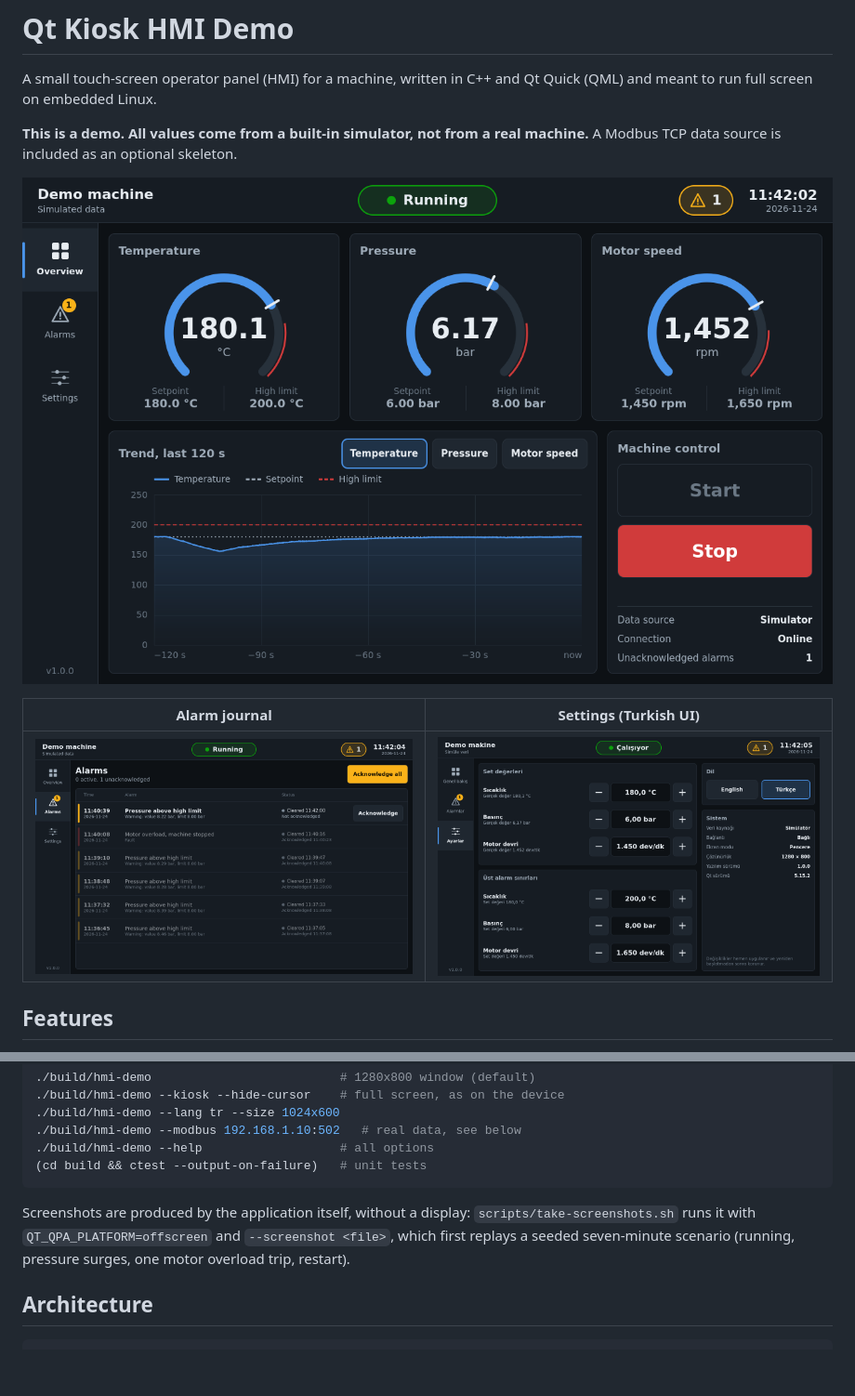
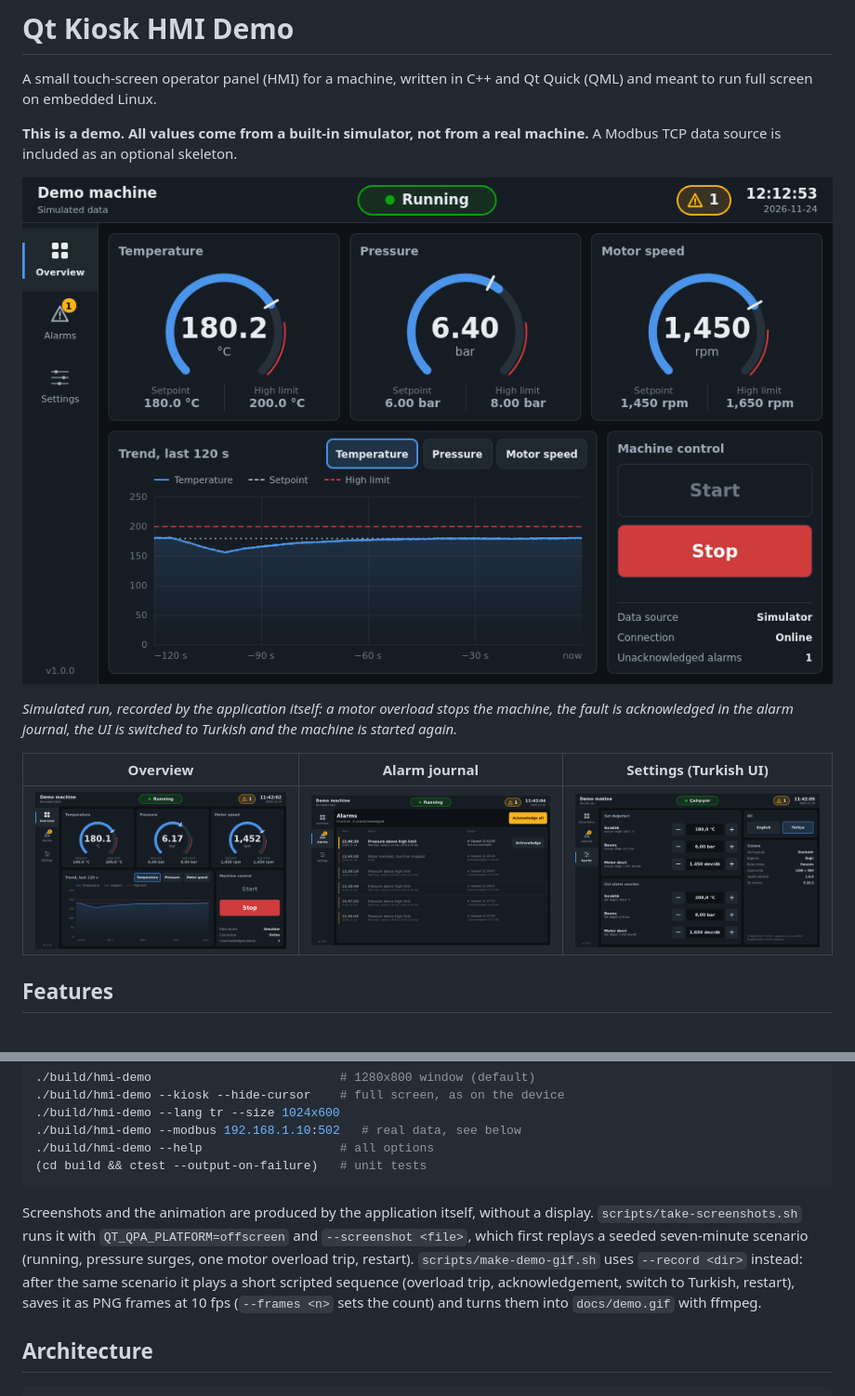
Before and after one commit to caniyli/qt-kiosk-hmi-demo, a Markdown page: README.md, 2 parts joined by grey strips. Shown at 93% size. Rendered like a GitHub page; pictures changed too: docs/demo.gif (added); blank space fills up the shorter version.

````diff
--- a/README.md
+++ b/README.md
@@ -6,11 +6,15 @@ Qt Quick (QML) and meant to run full screen on embedded Linux.
 **This is a demo. All values come from a built-in simulator, not from a real
 machine.** A Modbus TCP data source is included as an optional skeleton.
 
-![Overview screen](docs/screenshot-overview.png)
+![Animated demo: live gauges and trend, a motor overload trip, acknowledgement in the alarm journal, switch to Turkish, restart](docs/demo.gif)
 
-| Alarm journal | Settings (Turkish UI) |
-|---|---|
-| ![Alarm screen](docs/screenshot-alarms.png) | ![Settings screen in Turkish](docs/screenshot-settings-tr.png) |
+*Simulated run, recorded by the application itself: a motor overload stops
+the machine, the fault is acknowledged in the alarm journal, the UI is
+switched to Turkish and the machine is started again.*
+
+| Overview | Alarm journal | Settings (Turkish UI) |
+|---|---|---|
+| ![Overview screen](docs/screenshot-overview.png) | ![Alarm screen](docs/screenshot-alarms.png) | ![Settings screen in Turkish](docs/screenshot-settings-tr.png) |
 
 ## Features
 
@@ -51,10 +55,15 @@ For a Qt from the online installer add
 (cd build && ctest --output-on-failure)   # unit tests
 ```
 
-Screenshots are produced by the application itself, without a display:
-`scripts/take-screenshots.sh` runs it with `QT_QPA_PLATFORM=offscreen` and
-`--screenshot <file>`, which first replays a seeded seven-minute scenario
-(running, pressure surges, one motor overload trip, restart).
+Screenshots and the animation are produced by the application itself,
+without a display. `scripts/take-screenshots.sh` runs it with
+`QT_QPA_PLATFORM=offscreen` and `--screenshot <file>`, which first replays a
+seeded seven-minute scenario (running, pressure surges, one motor overload
+trip, restart). `scripts/make-demo-gif.sh` uses `--record <dir>` instead:
+after the same scenario it plays a short scripted sequence (overload trip,
+acknowledgement, switch to Turkish, restart), saves it as PNG frames at
+10 fps (`--frames <n>` sets the count) and turns them into `docs/demo.gif`
+with ffmpeg.
 
 ## Architecture
 
````
Also changed, not shown: 2 other files.
